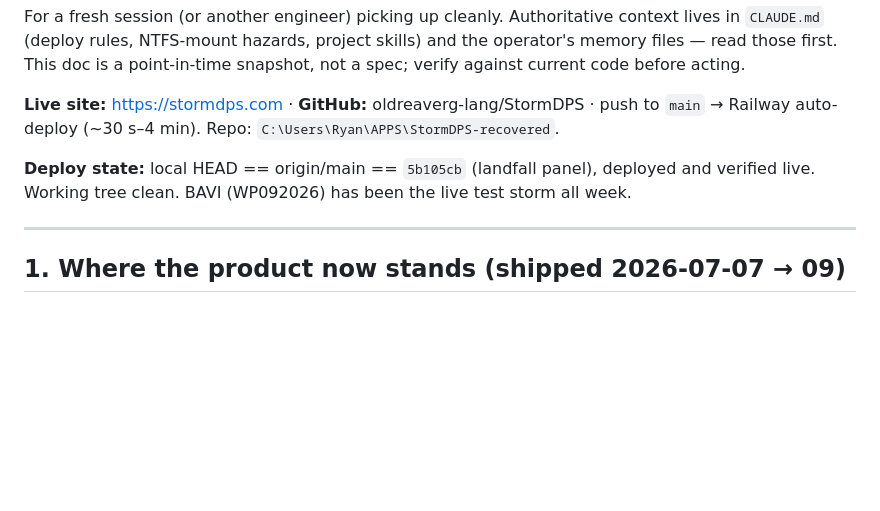
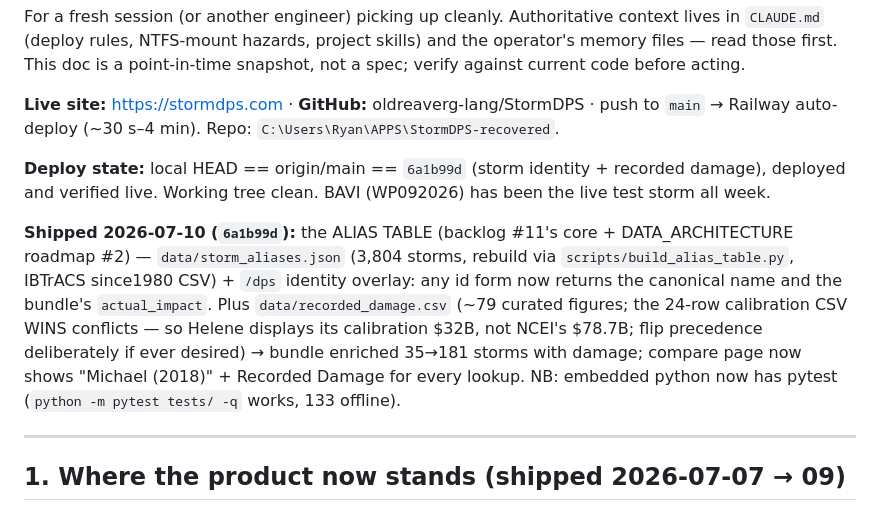
Before and after one commit to oldreaverg-lang/StormDPS, a Markdown page: HANDOFF.md, the part around the change. Drawn GitHub-style; blank space fills up the shorter version.

Commit message:
HANDOFF: alias table + recorded damage shipped (6a1b99d)
Co-Authored-By: Claude Fable 5 <noreply@anthropic.com>

```diff
--- a/HANDOFF.md
+++ b/HANDOFF.md
@@ -9,9 +9,20 @@ point-in-time snapshot, not a spec; verify against current code before acting.
 push to `main` → Railway auto-deploy (~30 s–4 min). Repo:
 `C:\Users\Ryan\APPS\StormDPS-recovered`.
 
-**Deploy state:** local HEAD == origin/main == `5b105cb` (landfall panel),
-deployed and verified live. Working tree clean.
+**Deploy state:** local HEAD == origin/main == `6a1b99d` (storm identity +
+recorded damage), deployed and verified live. Working tree clean.
 BAVI (WP092026) has been the live test storm all week.
+
+**Shipped 2026-07-10 (`6a1b99d`):** the ALIAS TABLE (backlog #11's core +
+DATA_ARCHITECTURE roadmap #2) — `data/storm_aliases.json` (3,804 storms,
+rebuild via `scripts/build_alias_table.py`, IBTrACS since1980 CSV) +
+`/dps` identity overlay: any id form now returns the canonical name and the
+bundle's `actual_impact`. Plus `data/recorded_damage.csv` (~79 curated
+figures; the 24-row calibration CSV WINS conflicts — so Helene displays its
+calibration $32B, not NCEI's $78.7B; flip precedence deliberately if ever
+desired) → bundle enriched 35→181 storms with damage; compare page now
+shows "Michael (2018)" + Recorded Damage for every lookup. NB: embedded
+python now has pytest (`python -m pytest tests/ -q` works, 133 offline).
 
 ---
 
```
